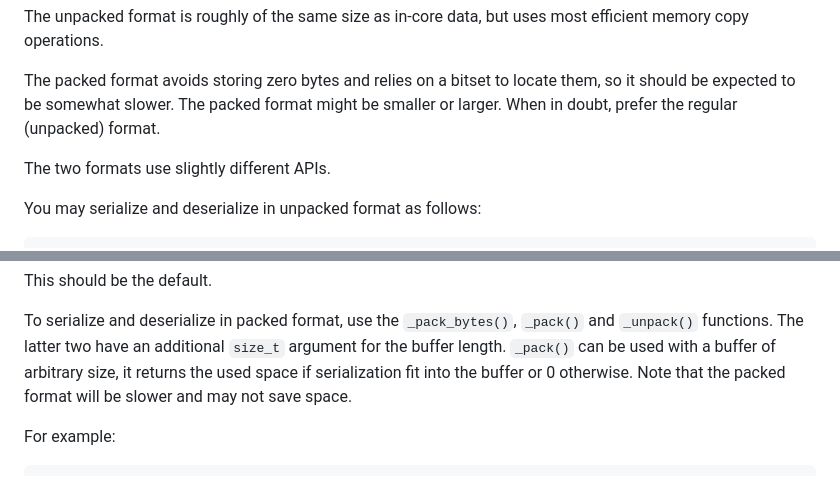
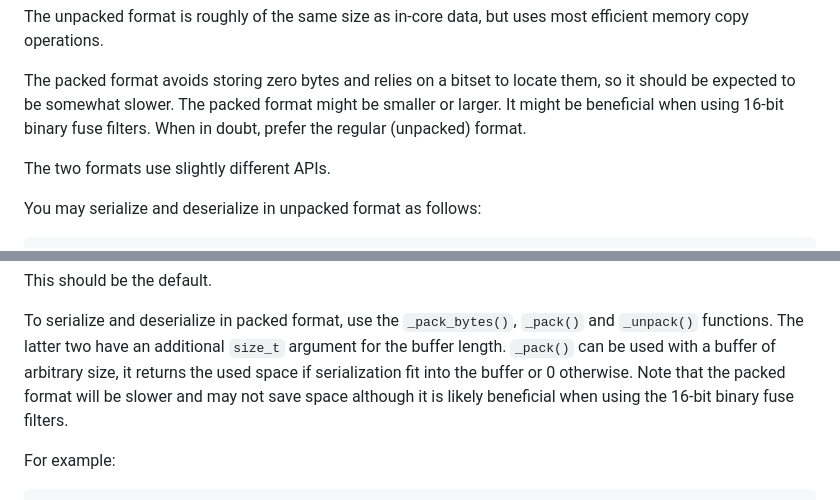
Before and after one commit to FastFilter/xor_singleheader, a Markdown page: README.md, 2 parts joined by grey strips. Drawn GitHub-style.

Commit message:
changing the wording.

```diff
--- a/README.md
+++ b/README.md
@@ -61,6 +61,7 @@ efficient memory copy operations.
 
 The packed format avoids storing zero bytes and relies on a bitset to locate them, so it
 should be expected to be somewhat slower. The packed format might be smaller or larger.
+It might be beneficial when using 16-bit binary fuse filters.
 When in doubt, prefer the regular (unpacked) format.
 
 The two formats use slightly different APIs.
@@ -82,7 +83,8 @@ To serialize and deserialize in packed format, use the `_pack_bytes()`,
 `_pack()` and `_unpack()` functions. The latter two have an additional `size_t`
 argument for the buffer length. `_pack()` can be used with a buffer of arbitrary
 size, it returns the used space if serialization fit into the buffer or 0
-otherwise. Note that the packed format will be slower and may not save space.
+otherwise. Note that the packed format will be slower and may not save space
+although it is likely beneficial when using the 16-bit binary fuse filters.
 
 For example:
 
```
